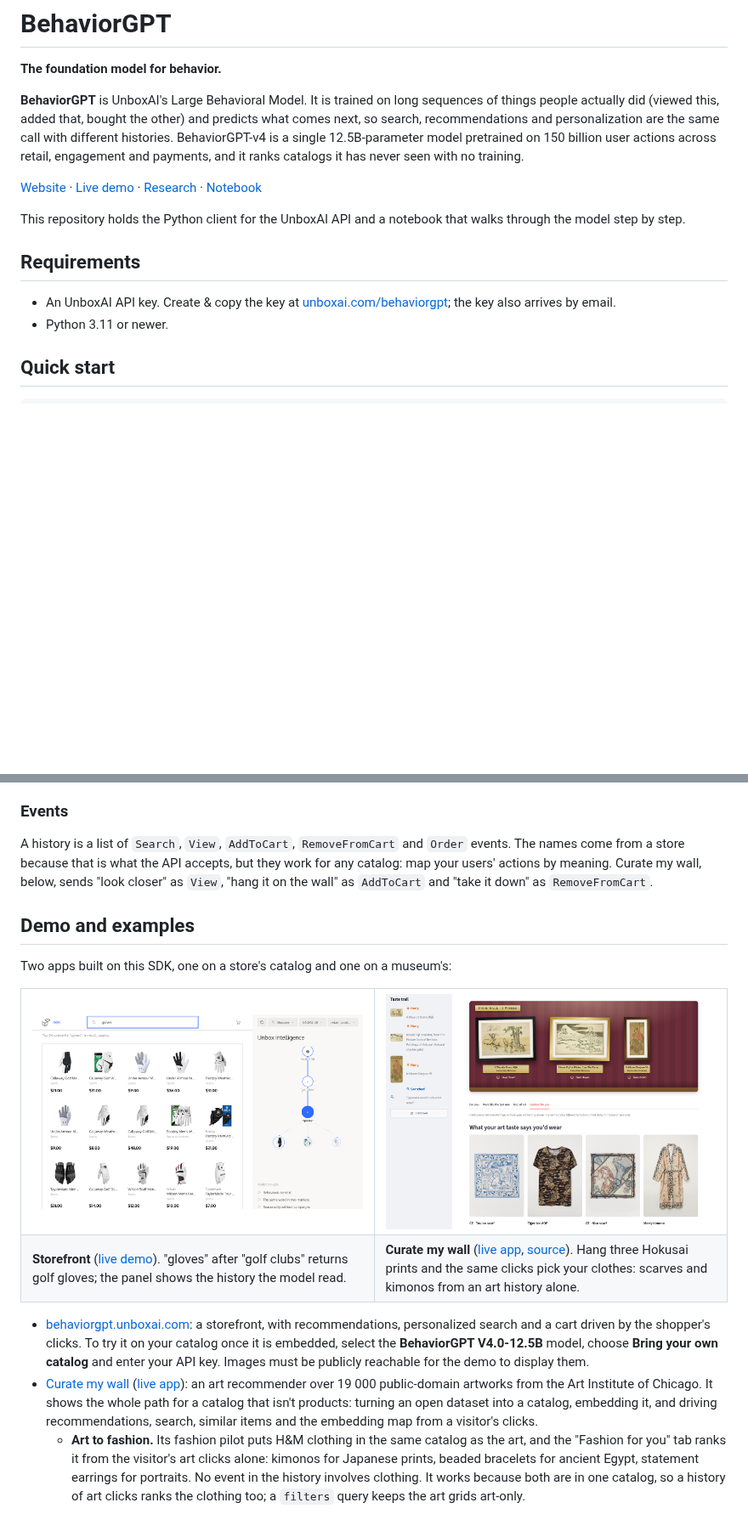
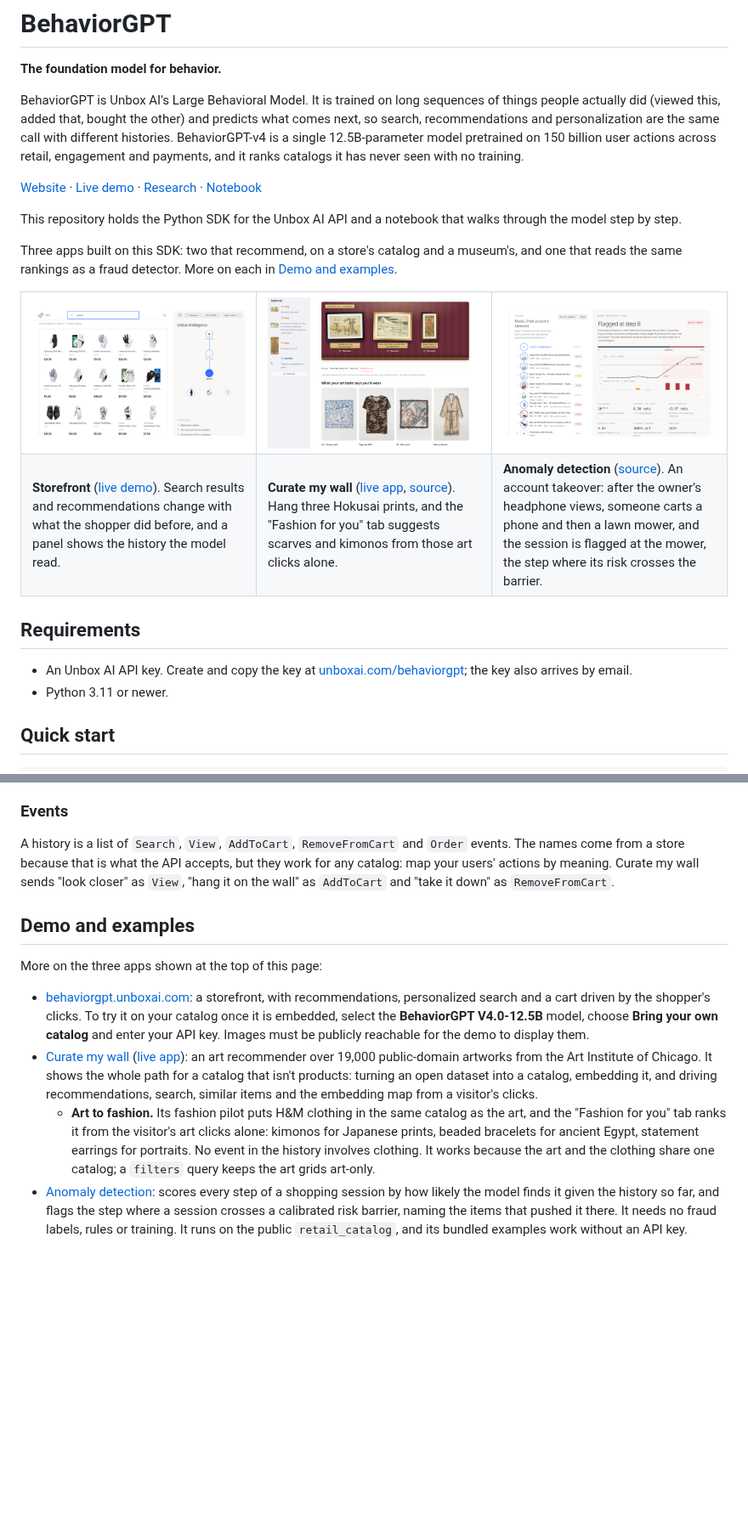
Before and after one commit to Unbox-AI/behaviorgpt, a Markdown page: README.md, 2 parts joined by grey strips. Shown at 85% size. Drawn GitHub-style; pictures changed too: docs/images/anomaly-detection.png (added); blank space fills up the shorter version.

Commit message:
README: show the three example apps at the top, add anomaly detection, tighten the wording
Co-authored-by: Cursor <cursoragent@cursor.com>

```diff
--- a/README.md
+++ b/README.md
@@ -2,15 +2,30 @@
 
 **The foundation model for behavior.**
 
-**BehaviorGPT** is UnboxAI's Large Behavioral Model. It is trained on long sequences of things people actually did (viewed this, added that, bought the other) and predicts what comes next, so search, recommendations and personalization are the same call with different histories. BehaviorGPT-v4 is a single 12.5B-parameter model pretrained on 150 billion user actions across retail, engagement and payments, and it ranks catalogs it has never seen with no training.
+BehaviorGPT is Unbox AI's Large Behavioral Model. It is trained on long sequences of things people actually did (viewed this, added that, bought the other) and predicts what comes next, so search, recommendations and personalization are the same call with different histories. BehaviorGPT-v4 is a single 12.5B-parameter model pretrained on 150 billion user actions across retail, engagement and payments, and it ranks catalogs it has never seen with no training.
 
 [Website](https://unboxai.com/behaviorgpt) · [Live demo](https://behaviorgpt.unboxai.com/) · [Research](https://research.unboxai.com) · [Notebook](https://github.com/Unbox-AI/behaviorgpt/blob/main/notebooks/showcase.ipynb)
 
-This repository holds the Python client for the UnboxAI API and a notebook that walks through the model step by step.
+This repository holds the Python SDK for the Unbox AI API and a notebook that walks through the model step by step.
+
+Three apps built on this SDK: two that recommend, on a store's catalog and a museum's, and one that reads the same rankings as a fraud detector. More on each in [Demo and examples](#demo-and-examples).
+
+<table>
+  <tr>
+    <td width="33%"><a href="https://behaviorgpt.unboxai.com/"><img src="https://raw.githubusercontent.com/Unbox-AI/behaviorgpt/main/docs/images/storefront.png" alt="The storefront demo: after a search for golf clubs, a search for gloves returns golf gloves"></a></td>
+    <td width="33%"><a href="https://github.com/Unbox-AI/aic-artworks"><img src="https://raw.githubusercontent.com/Unbox-AI/behaviorgpt/main/docs/images/curate-my-wall.png" alt="Curate my wall: three Hokusai prints hung on the wall, and the fashion they lead to: printed scarves, a tiger-print tee and a kimono"></a></td>
+    <td width="33%"><a href="https://github.com/Unbox-AI/behaviorgpt-anomaly"><img src="https://raw.githubusercontent.com/Unbox-AI/behaviorgpt/main/docs/images/anomaly-detection.png" alt="Anomaly detection: an account takeover after headphone views, flagged at step 8 when a carted lawn mower pushes the session's risk past the barrier"></a></td>
+  </tr>
+  <tr>
+    <td><b>Storefront</b> (<a href="https://behaviorgpt.unboxai.com/">live demo</a>). Search results and recommendations change with what the shopper did before, and a panel shows the history the model read.</td>
+    <td><b>Curate my wall</b> (<a href="https://aic-artworks.streamlit.app/">live app</a>, <a href="https://github.com/Unbox-AI/aic-artworks">source</a>). Hang three Hokusai prints, and the "Fashion for you" tab suggests scarves and kimonos from those art clicks alone.</td>
+    <td><b>Anomaly detection</b> (<a href="https://github.com/Unbox-AI/behaviorgpt-anomaly">source</a>). An account takeover: after the owner's headphone views, someone carts a phone and then a lawn mower, and the session is flagged at the mower, the step where its risk crosses the barrier.</td>
+  </tr>
+</table>
 
 ## Requirements
 
-- An UnboxAI API key. Create & copy the key at [unboxai.com/behaviorgpt](https://unboxai.com/behaviorgpt); the key also arrives by email.
+- An Unbox AI API key. Create and copy the key at [unboxai.com/behaviorgpt](https://unboxai.com/behaviorgpt); the key also arrives by email.
 - Python 3.11 or newer.
 
 ## Quick start
@@ -81,23 +96,13 @@ If mapping your data to the format is hard, open a coding agent in this director
 
 ### Events
 
-A history is a list of `Search`, `View`, `AddToCart`, `RemoveFromCart` and `Order` events. The names come from a store because that is what the API accepts, but they work for any catalog: map your users' actions by meaning. Curate my wall, below, sends "look closer" as `View`, "hang it on the wall" as `AddToCart` and "take it down" as `RemoveFromCart`.
+A history is a list of `Search`, `View`, `AddToCart`, `RemoveFromCart` and `Order` events. The names come from a store because that is what the API accepts, but they work for any catalog: map your users' actions by meaning. Curate my wall sends "look closer" as `View`, "hang it on the wall" as `AddToCart` and "take it down" as `RemoveFromCart`.
 
 ## Demo and examples
 
-Two apps built on this SDK, one on a store's catalog and one on a museum's:
-
-<table>
-  <tr>
-    <td width="50%"><a href="https://behaviorgpt.unboxai.com/"><img src="https://raw.githubusercontent.com/Unbox-AI/behaviorgpt/main/docs/images/storefront.png" alt="The storefront demo: after a search for golf clubs, a search for gloves returns golf gloves"></a></td>
-    <td width="50%"><a href="https://github.com/Unbox-AI/aic-artworks"><img src="https://raw.githubusercontent.com/Unbox-AI/behaviorgpt/main/docs/images/curate-my-wall.png" alt="Curate my wall: three Hokusai prints hung on the wall, and the fashion they lead to: printed scarves, a tiger-print tee and a kimono"></a></td>
-  </tr>
-  <tr>
-    <td><b>Storefront</b> (<a href="https://behaviorgpt.unboxai.com/">live demo</a>). "gloves" after "golf clubs" returns golf gloves; the panel shows the history the model read.</td>
-    <td><b>Curate my wall</b> (<a href="https://aic-artworks.streamlit.app/">live app</a>, <a href="https://github.com/Unbox-AI/aic-artworks">source</a>). Hang three Hokusai prints and the same clicks pick your clothes: scarves and kimonos from an art history alone.</td>
-  </tr>
-</table>
+More on the three apps shown at the top of this page:
 
 - [behaviorgpt.unboxai.com](https://behaviorgpt.unboxai.com/): a storefront, with recommendations, personalized search and a cart driven by the shopper's clicks. To try it on your catalog once it is embedded, select the **BehaviorGPT V4.0-12.5B** model, choose **Bring your own catalog** and enter your API key. Images must be publicly reachable for the demo to display them.
-- [Curate my wall](https://github.com/Unbox-AI/aic-artworks) ([live app](https://aic-artworks.streamlit.app/)): an art recommender over 19 000 public-domain artworks from the Art Institute of Chicago. It shows the whole path for a catalog that isn't products: turning an open dataset into a catalog, embedding it, and driving recommendations, search, similar items and the embedding map from a visitor's clicks.
-  - **Art to fashion.** Its fashion pilot puts H&M clothing in the same catalog as the art, and the "Fashion for you" tab ranks it from the visitor's art clicks alone: kimonos for Japanese prints, beaded bracelets for ancient Egypt, statement earrings for portraits. No event in the history involves clothing. It works because both are in one catalog, so a history of art clicks ranks the clothing too; a `filters` query keeps the art grids art-only.
+- [Curate my wall](https://github.com/Unbox-AI/aic-artworks) ([live app](https://aic-artworks.streamlit.app/)): an art recommender over 19,000 public-domain artworks from the Art Institute of Chicago. It shows the whole path for a catalog that isn't products: turning an open dataset into a catalog, embedding it, and driving recommendations, search, similar items and the embedding map from a visitor's clicks.
+  - **Art to fashion.** Its fashion pilot puts H&M clothing in the same catalog as the art, and the "Fashion for you" tab ranks it from the visitor's art clicks alone: kimonos for Japanese prints, beaded bracelets for ancient Egypt, statement earrings for portraits. No event in the history involves clothing. It works because the art and the clothing share one catalog; a `filters` query keeps the art grids art-only.
+- [Anomaly detection](https://github.com/Unbox-AI/behaviorgpt-anomaly): scores every step of a shopping session by how likely the model finds it given the history so far, and flags the step where a session crosses a calibrated risk barrier, naming the items that pushed it there. It needs no fraud labels, rules or training. It runs on the public `retail_catalog`, and its bundled examples work without an API key.
```
Also changed, not shown: other parts of README.md (+2 -2 lines).
